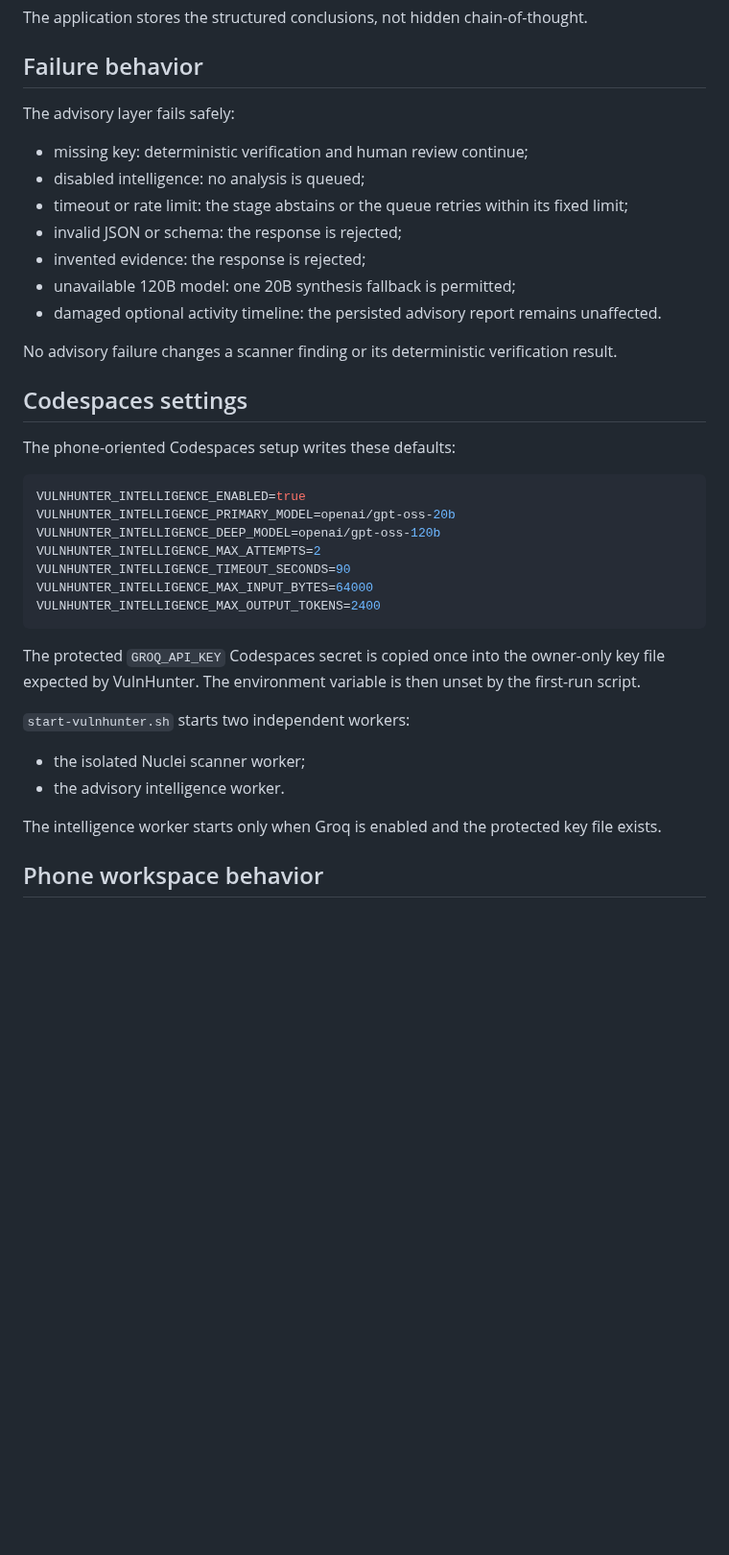
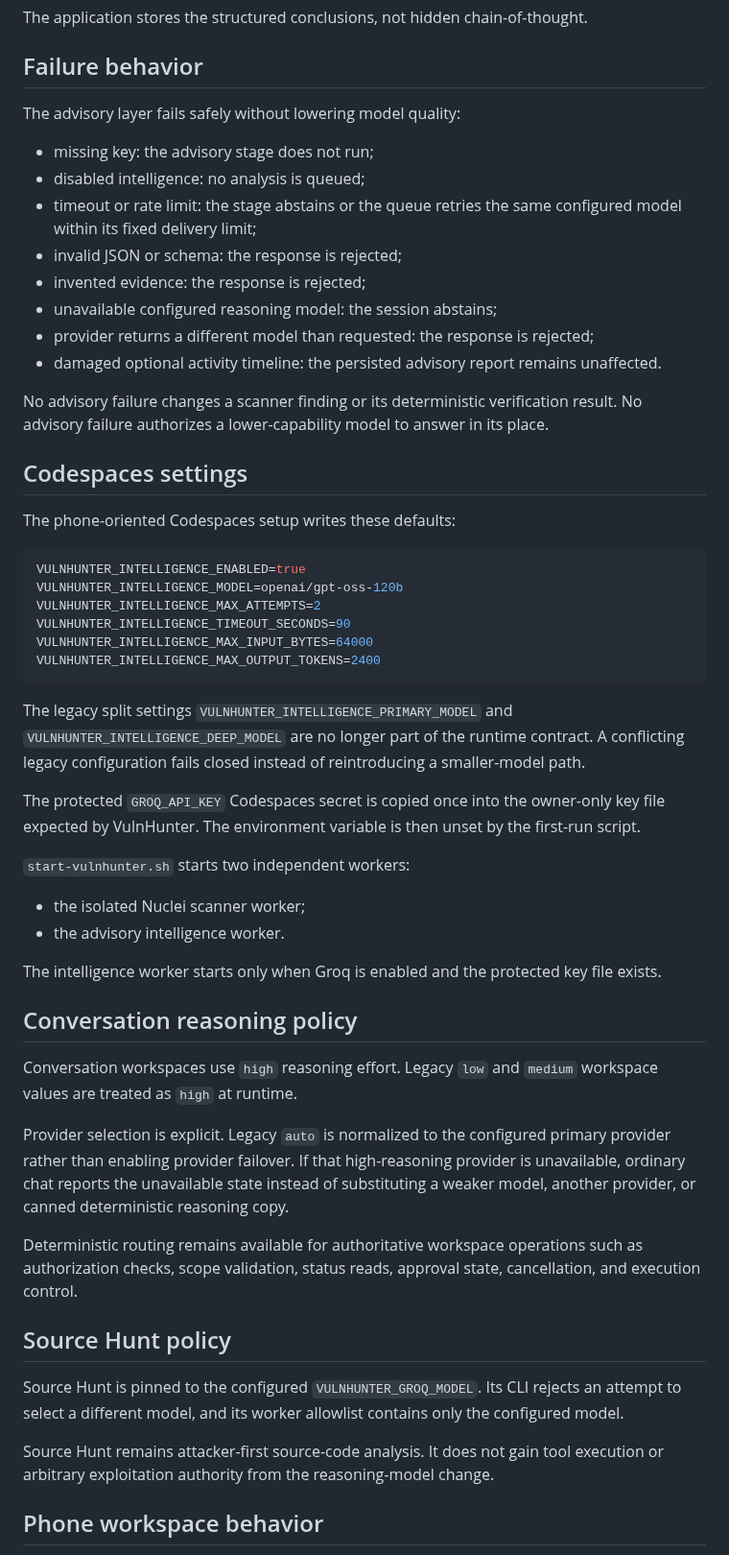
Before and after one commit to emmy16-glitch/vulnhunter-ai-work, a Markdown page: docs/product/ADVISORY_REASONING.md, the part around one of its changes. Shown at 96% size. Rendered like a GitHub page; blank space fills up the shorter version.

Commit message:
Document high-only advisory reasoning

````diff
--- a/docs/product/ADVISORY_REASONING.md
+++ b/docs/product/ADVISORY_REASONING.md
@@ -56,17 +58,18 @@ The application stores the structured conclusions, not hidden chain-of-thought.
 
 ## Failure behavior
 
-The advisory layer fails safely:
+The advisory layer fails safely without lowering model quality:
 
-- missing key: deterministic verification and human review continue;
+- missing key: the advisory stage does not run;
 - disabled intelligence: no analysis is queued;
-- timeout or rate limit: the stage abstains or the queue retries within its fixed limit;
+- timeout or rate limit: the stage abstains or the queue retries the same configured model within its fixed delivery limit;
 - invalid JSON or schema: the response is rejected;
 - invented evidence: the response is rejected;
-- unavailable 120B model: one 20B synthesis fallback is permitted;
+- unavailable configured reasoning model: the session abstains;
+- provider returns a different model than requested: the response is rejected;
 - damaged optional activity timeline: the persisted advisory report remains unaffected.
 
-No advisory failure changes a scanner finding or its deterministic verification result.
+No advisory failure changes a scanner finding or its deterministic verification result. No advisory failure authorizes a lower-capability model to answer in its place.
 
 ## Codespaces settings
 
@@ -74,13 +77,14 @@ The phone-oriented Codespaces setup writes these defaults:
 
 ```bash
 VULNHUNTER_INTELLIGENCE_ENABLED=true
-VULNHUNTER_INTELLIGENCE_PRIMARY_MODEL=openai/gpt-oss-20b
-VULNHUNTER_INTELLIGENCE_DEEP_MODEL=openai/gpt-oss-120b
+VULNHUNTER_INTELLIGENCE_MODEL=openai/gpt-oss-120b
 VULNHUNTER_INTELLIGENCE_MAX_ATTEMPTS=2
 VULNHUNTER_INTELLIGENCE_TIMEOUT_SECONDS=90
 VULNHUNTER_INTELLIGENCE_MAX_INPUT_BYTES=64000
 VULNHUNTER_INTELLIGENCE_MAX_OUTPUT_TOKENS=2400
 ```
+
+The legacy split settings `VULNHUNTER_INTELLIGENCE_PRIMARY_MODEL` and `VULNHUNTER_INTELLIGENCE_DEEP_MODEL` are no longer part of the runtime contract. A conflicting legacy configuration fails closed instead of reintroducing a smaller-model path.
 
 The protected `GROQ_API_KEY` Codespaces secret is copied once into the owner-only key file expected by VulnHunter. The environment variable is then unset by the first-run script.
 
@@ -90,6 +94,20 @@ The protected `GROQ_API_KEY` Codespaces secret is copied once into the owner-onl
 - the advisory intelligence worker.
 
 The intelligence worker starts only when Groq is enabled and the protected key file exists.
+
+## Conversation reasoning policy
+
+Conversation workspaces use `high` reasoning effort. Legacy `low` and `medium` workspace values are treated as `high` at runtime.
+
+Provider selection is explicit. Legacy `auto` is normalized to the configured primary provider rather than enabling provider failover. If that high-reasoning provider is unavailable, ordinary chat reports the unavailable state instead of substituting a weaker model, another provider, or canned deterministic reasoning copy.
+
+Deterministic routing remains available for authoritative workspace operations such as authorization checks, scope validation, status reads, approval state, cancellation, and execution control.
+
+## Source Hunt policy
+
+Source Hunt is pinned to the configured `VULNHUNTER_GROQ_MODEL`. Its CLI rejects an attempt to select a different model, and its worker allowlist contains only the configured model.
+
+Source Hunt remains attacker-first source-code analysis. It does not gain tool execution or arbitrary exploitation authority from the reasoning-model change.
 
 ## Phone workspace behavior
 
````
Also changed, not shown: other parts of docs/product/ADVISORY_REASONING.md (+9 -7 lines).
